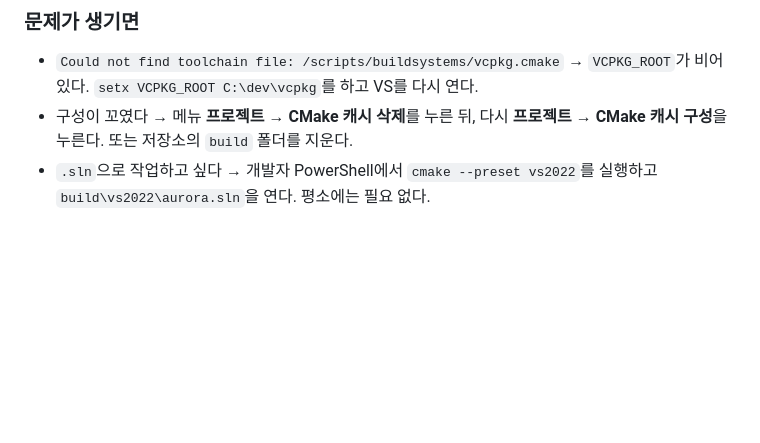
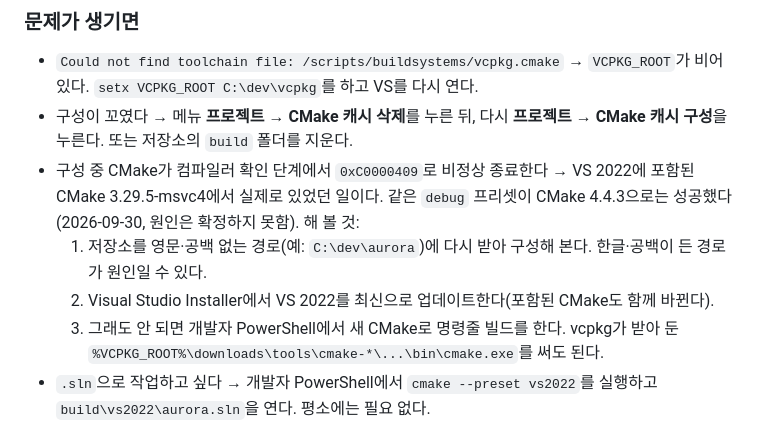
Before and after one commit to Gamma0117/gamma, a Markdown page: README.md, the part around the change. GitHub-like rendering; blank space fills up the shorter version.

Commit message:
P0-1 Windows 확인 결과 반영, VS 내장 CMake 비정상 종료 대처법 추가
- ROADMAP.md: Windows MSVC 빌드·실행 확인 결과 기록
  (120Hz에서 VSync 약 119fps, 창 크기 변경·Esc·X 종료 정상)
- README.md: VS 2022 내장 CMake 3.29.5-msvc4가 컴파일러 확인 단계에서
  0xC0000409로 종료한 사례와 해 볼 것(영문 경로, VS 업데이트, 새 CMake) 추가

Co-Authored-By: Claude Opus 5.5 <noreply@anthropic.com>
Claude-Session: https://claude.ai/code/session_014Z441Upq3YHVi6r457hh7R

```diff
--- a/README.md
+++ b/README.md
@@ -69,6 +69,10 @@
 
 - `Could not find toolchain file: /scripts/buildsystems/vcpkg.cmake` → `VCPKG_ROOT`가 비어 있다. `setx VCPKG_ROOT C:\dev\vcpkg`를 하고 VS를 다시 연다.
 - 구성이 꼬였다 → 메뉴 **프로젝트 → CMake 캐시 삭제**를 누른 뒤, 다시 **프로젝트 → CMake 캐시 구성**을 누른다. 또는 저장소의 `build` 폴더를 지운다.
+- 구성 중 CMake가 컴파일러 확인 단계에서 `0xC0000409`로 비정상 종료한다 → VS 2022에 포함된 CMake 3.29.5-msvc4에서 실제로 있었던 일이다. 같은 `debug` 프리셋이 CMake 4.4.3으로는 성공했다(2026-09-30, 원인은 확정하지 못함). 해 볼 것:
+  1. 저장소를 영문·공백 없는 경로(예: `C:\dev\aurora`)에 다시 받아 구성해 본다. 한글·공백이 든 경로가 원인일 수 있다.
+  2. Visual Studio Installer에서 VS 2022를 최신으로 업데이트한다(포함된 CMake도 함께 바뀐다).
+  3. 그래도 안 되면 개발자 PowerShell에서 새 CMake로 명령줄 빌드를 한다. vcpkg가 받아 둔 `%VCPKG_ROOT%\downloads\tools\cmake-*\...\bin\cmake.exe`를 써도 된다.
 - `.sln`으로 작업하고 싶다 → 개발자 PowerShell에서 `cmake --preset vs2022`를 실행하고 `build\vs2022\aurora.sln`을 연다. 평소에는 필요 없다.
 
 ## Claude Code로 시작하기 (웹, GitHub 저장소 연결)
```
Also changed, not shown: docs/ROADMAP.md (+1 -1 lines).
